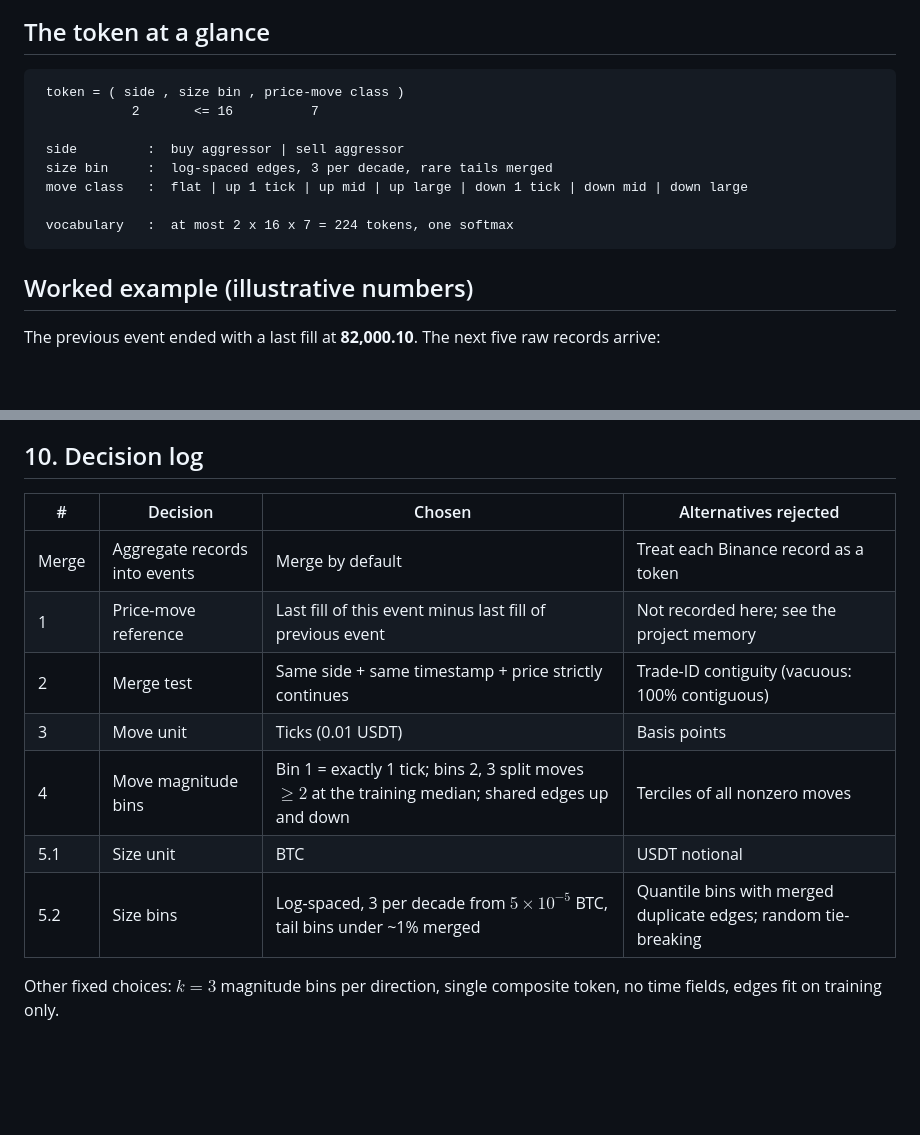
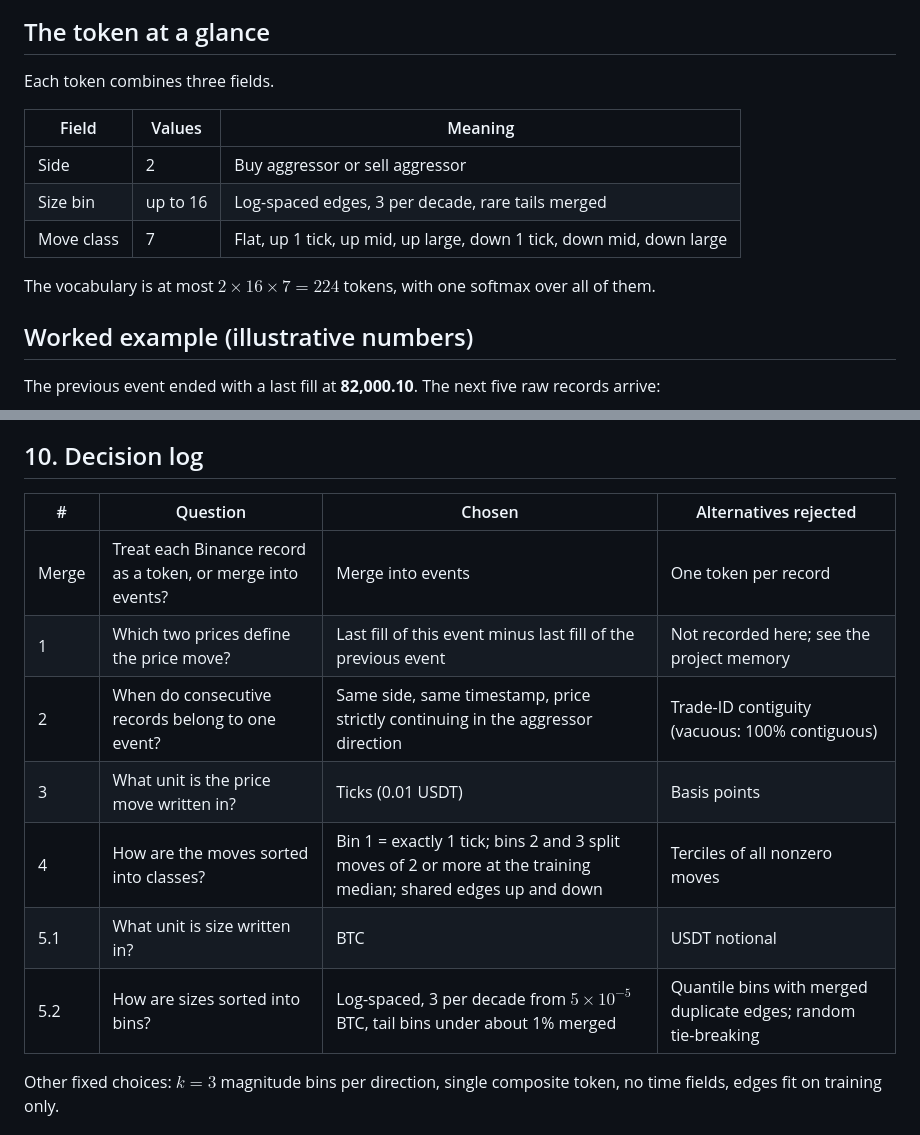
Before and after one commit to nav-nab/tape-perplexity, a Markdown page: docs/tokeniser-design.md, 2 parts joined by grey strips. GitHub-like rendering; blank space fills up the shorter version.

````diff
--- a/docs/tokeniser-design.md
+++ b/docs/tokeniser-design.md
@@ -43,16 +32,15 @@ token sequence
 
 ## The token at a glance
 
-```
- token = ( side , size bin , price-move class )
-            2       <= 16          7
+Each token combines three fields.
 
- side         :  buy aggressor | sell aggressor
- size bin     :  log-spaced edges, 3 per decade, rare tails merged
- move class   :  flat | up 1 tick | up mid | up large | down 1 tick | down mid | down large
+| Field | Values | Meaning |
+|---|---|---|
+| Side | 2 | Buy aggressor or sell aggressor |
+| Size bin | up to 16 | Log-spaced edges, 3 per decade, rare tails merged |
+| Move class | 7 | Flat, up 1 tick, up mid, up large, down 1 tick, down mid, down large |
 
- vocabulary   :  at most 2 x 16 x 7 = 224 tokens, one softmax
-```
+The vocabulary is at most $2\times16\times7=224$ tokens, with one softmax over all of them.
 
 ## Worked example (illustrative numbers)
 
@@ -238,15 +244,15 @@ These were not discussed explicitly. Pick a sensible choice, record it in the de
 
 ## 10. Decision log
 
-| # | Decision | Chosen | Alternatives rejected |
+| # | Question | Chosen | Alternatives rejected |
 |---|---|---|---|
-| Merge | Aggregate records into events | Merge by default | Treat each Binance record as a token |
-| 1 | Price-move reference | Last fill of this event minus last fill of previous event | Not recorded here; see the project memory |
-| 2 | Merge test | Same side + same timestamp + price strictly continues | Trade-ID contiguity (vacuous: 100% contiguous) |
-| 3 | Move unit | Ticks (0.01 USDT) | Basis points |
-| 4 | Move magnitude bins | Bin 1 = exactly 1 tick; bins 2, 3 split moves $\ge2$ at the training median; shared edges up and down | Terciles of all nonzero moves |
-| 5.1 | Size unit | BTC | USDT notional |
-| 5.2 | Size bins | Log-spaced, 3 per decade from $5\times10^{-5}$ BTC, tail bins under ~1% merged | Quantile bins with merged duplicate edges; random tie-breaking |
+| Merge | Treat each Binance record as a token, or merge into events? | Merge into events | One token per record |
+| 1 | Which two prices define the price move? | Last fill of this event minus last fill of the previous event | Not recorded here; see the project memory |
+| 2 | When do consecutive records belong to one event? | Same side, same timestamp, price strictly continuing in the aggressor direction | Trade-ID contiguity (vacuous: 100% contiguous) |
+| 3 | What unit is the price move written in? | Ticks (0.01 USDT) | Basis points |
+| 4 | How are the moves sorted into classes? | Bin 1 = exactly 1 tick; bins 2 and 3 split moves of 2 or more at the training median; shared edges up and down | Terciles of all nonzero moves |
+| 5.1 | What unit is size written in? | BTC | USDT notional |
+| 5.2 | How are sizes sorted into bins? | Log-spaced, 3 per decade from $5\times10^{-5}$ BTC, tail bins under about 1% merged | Quantile bins with merged duplicate edges; random tie-breaking |
 
 Other fixed choices: $k=3$ magnitude bins per direction, single composite token, no time fields, edges fit on training only.
 
````
Also changed, not shown: other parts of docs/tokeniser-design.md (+49 -42 lines), docs/design-log.md (added, +48 -0 lines), docs/project-design.md (+11 -18 lines).
